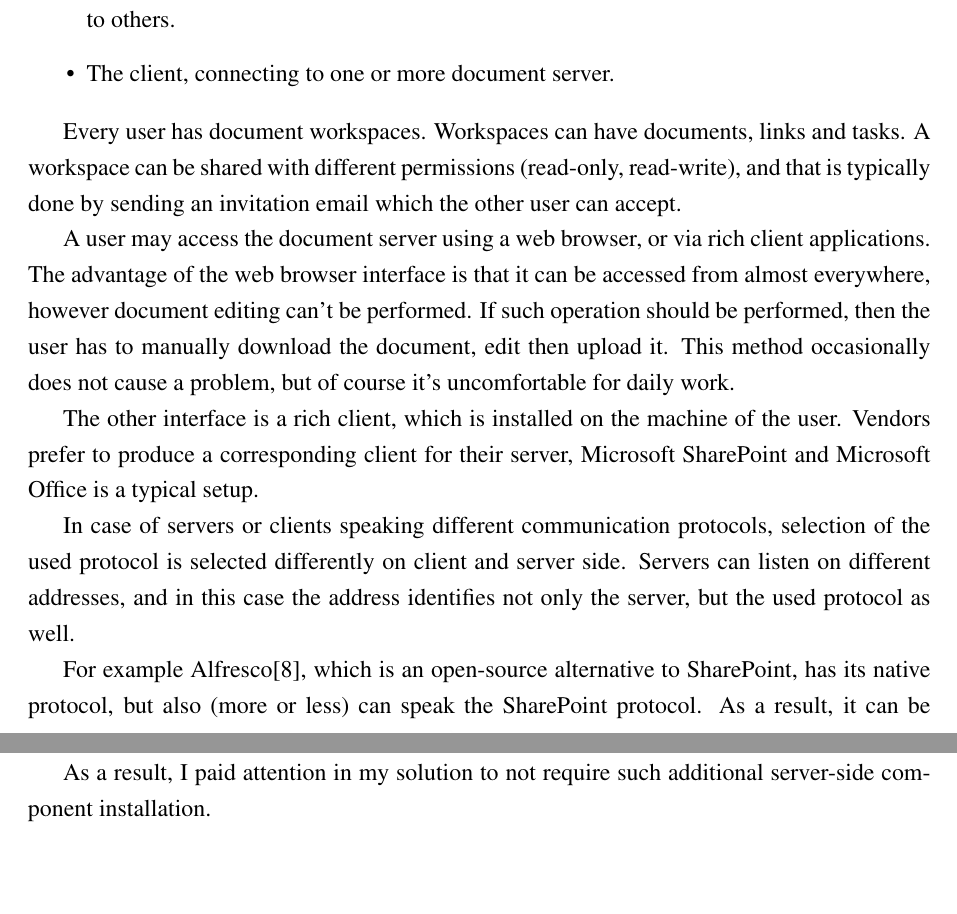
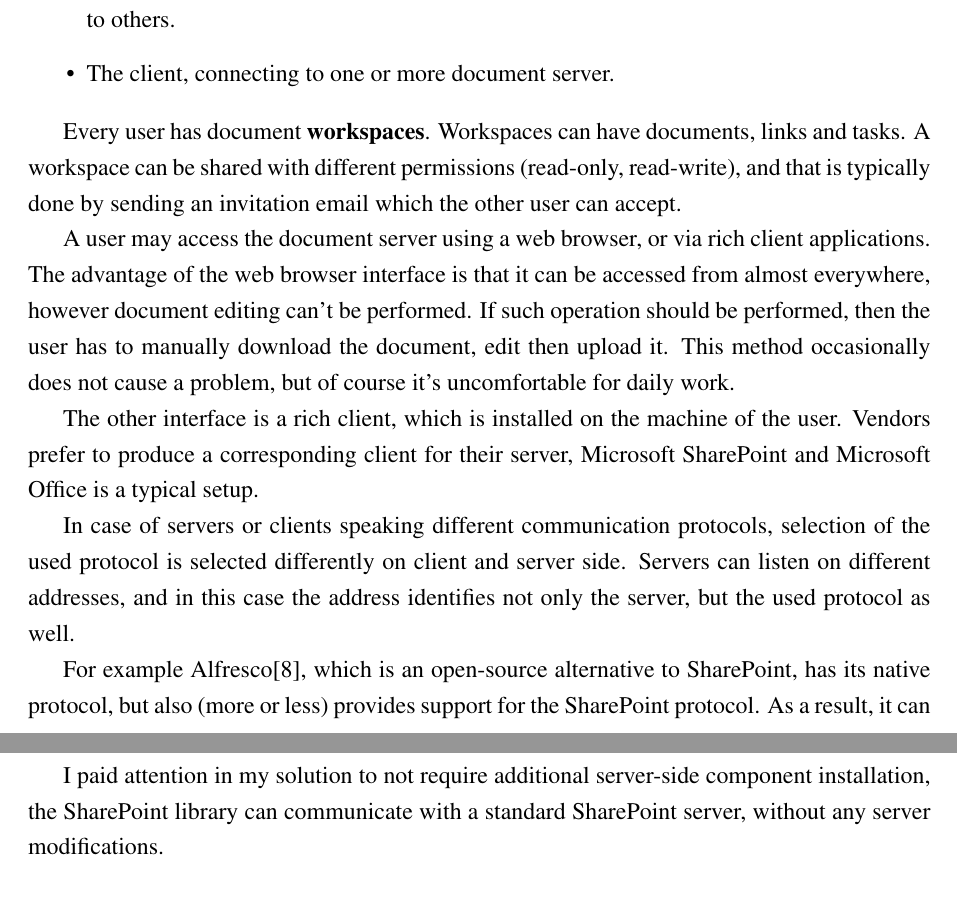
Before and after one commit to vmiklos/msc-thesis, a LaTeX thesis (doc/tex/thesis.tex, which reads doc/tex/background.tex, doc/tex/design.tex): two parts of pages 7 and 8 of 34 before the commit and two parts of pages 7 and 17 of 33 after it, joined at a grey line, cut so that both start at the same text. Compiled offline with pdfLaTeX.

Commit message:
background fixes, move to design

```diff
--- a/doc/tex/background.tex
+++ b/doc/tex/background.tex
@@ -24,10 +24,10 @@ sharing documents of a user to others.
 \item The client, connecting to one or more document server.
 \end{itemize}
 
-Every user has document workspaces. Workspaces can have documents, links and
-tasks. A workspace can be shared with different permissions (read-only,
-read-write), and that is typically done by sending an invitation email which
-the other user can accept.
+Every user has document \textbf{workspaces}. Workspaces can have documents,
+links and tasks. A workspace can be shared with different permissions
+(read-only, read-write), and that is typically done by sending an invitation
+email which the other user can accept.
 
 A user may access the document server using a web browser, or via rich client
 applications. The advantage of the web browser interface is that it can be
@@ -46,10 +46,9 @@ side. Servers can listen on different addresses, and in this case the address
 identifies not only the server, but the used protocol as well.
 
 For example Alfresco\cite{alfresco}, which is an open-source alternative to
-SharePoint, has its native protocol, but also (more or less) can speak the
-SharePoint protocol. As a result, it can be configured to listen on
-\emph{http://project:8080/} as an Alfresco server, and on
-\emph{http://localhost:7070} as a SharePoint server.
+SharePoint, has its native protocol, but also (more or less) provides support
+for the SharePoint protocol. As a result, it can be configured to listen on
+one URL as an Alfresco server, and on an other URL as a SharePoint server.
 
 Clients can have different extensions or plug-ins to handle different
 protocols. For example Microsoft Office can accept SharePoint URL-s in the
@@ -62,9 +61,6 @@ Oracle can't talk to every SharePoint server, but Microsoft Office does -- as
 long as a server-side component provided by Oracle is not installed on the
 server. While this approach may be compelling during development, actually it
 is uncomfortable for system administrators.
-
-As a result, I paid attention in my solution to not require such additional
-server-side component installation.
 
 \subsection{Related standards}
 
--- a/doc/tex/design.tex
+++ b/doc/tex/design.tex
@@ -86,6 +86,10 @@ modification date} request.
 \item \emph{HandlerTest}: Automatically tests all features on a given server
 using JUnit.
 \end{itemize}
+
+I paid attention in my solution to not require additional server-side component
+installation, the SharePoint library can communicate with a standard SharePoint
+server, without any server modifications.
 
 \subsection{The UNO interfaces}
 
```
